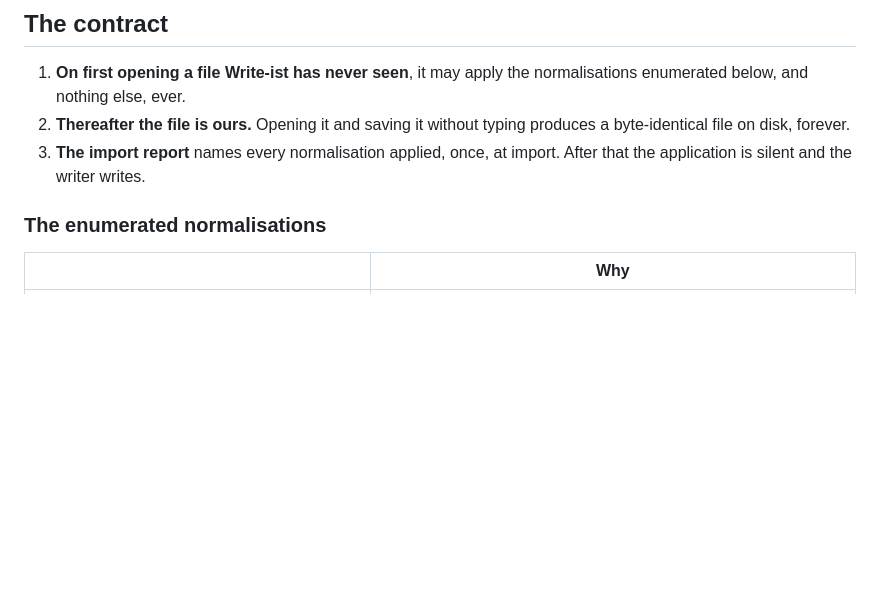
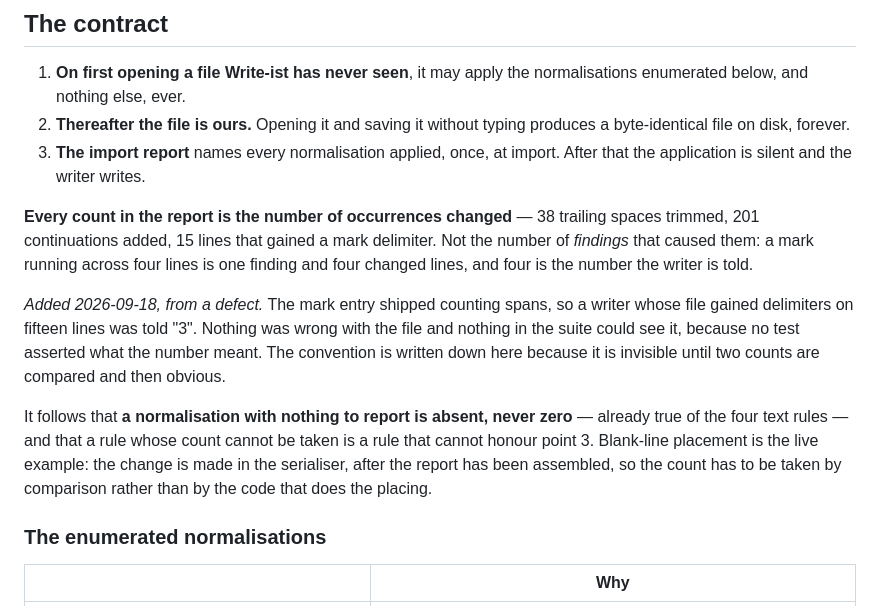
Before and after one commit to nwilps/write-ist, a Markdown page: docs/adr/0020-what-write-ist-may-change-in-a-writers-file.md, the part around the change. Drawn GitHub-style; blank space fills up the shorter version.

Commit message:
ADR-0020: every count in the import report is occurrences changed
Written down because it was invisible until two counts were compared. The mark
entry shipped counting spans, so a writer whose file gained delimiters on
fifteen lines was told "3", while every other number in the same report counted
occurrences — 38 spaces trimmed, 201 continuations added.

A mark running across four lines is one finding and four changed lines, and four
is the number the writer is told.

Two consequences recorded with it: a normalisation with nothing to report is
absent rather than zero, already true of the four text rules; and a rule whose
count cannot be taken cannot honour point 3. Blank-line placement is the live
case, since the change is made in the serialiser after the report has been
assembled, so its count has to come from comparison rather than from the code
doing the placing.

Settles the counting half of #27. The wiring is still to do.

Co-Authored-By: Claude Opus 5 <noreply@anthropic.com>

```diff
--- a/docs/adr/0020-what-write-ist-may-change-in-a-writers-file.md
+++ b/docs/adr/0020-what-write-ist-may-change-in-a-writers-file.md
@@ -15,6 +15,22 @@ This ADR draws the line and makes it testable.
    byte-identical file on disk, forever.
 3. **The import report** names every normalisation applied, once, at import. After that the
    application is silent and the writer writes.
+
+**Every count in the report is the number of occurrences changed** — 38 trailing spaces trimmed,
+201 continuations added, 15 lines that gained a mark delimiter. Not the number of *findings* that
+caused them: a mark running across four lines is one finding and four changed lines, and four is
+the number the writer is told.
+
+*Added 2026-09-18, from a defect.* The mark entry shipped counting spans, so a writer whose file
+gained delimiters on fifteen lines was told "3". Nothing was wrong with the file and nothing in
+the suite could see it, because no test asserted what the number meant. The convention is written
+down here because it is invisible until two counts are compared and then obvious.
+
+It follows that **a normalisation with nothing to report is absent, never zero** — already true of
+the four text rules — and that a rule whose count cannot be taken is a rule that cannot honour
+point 3. Blank-line placement is the live example: the change is made in the serialiser, after the
+report has been assembled, so the count has to be taken by comparison rather than by the code that
+does the placing.
 
 ### The enumerated normalisations
 
```
